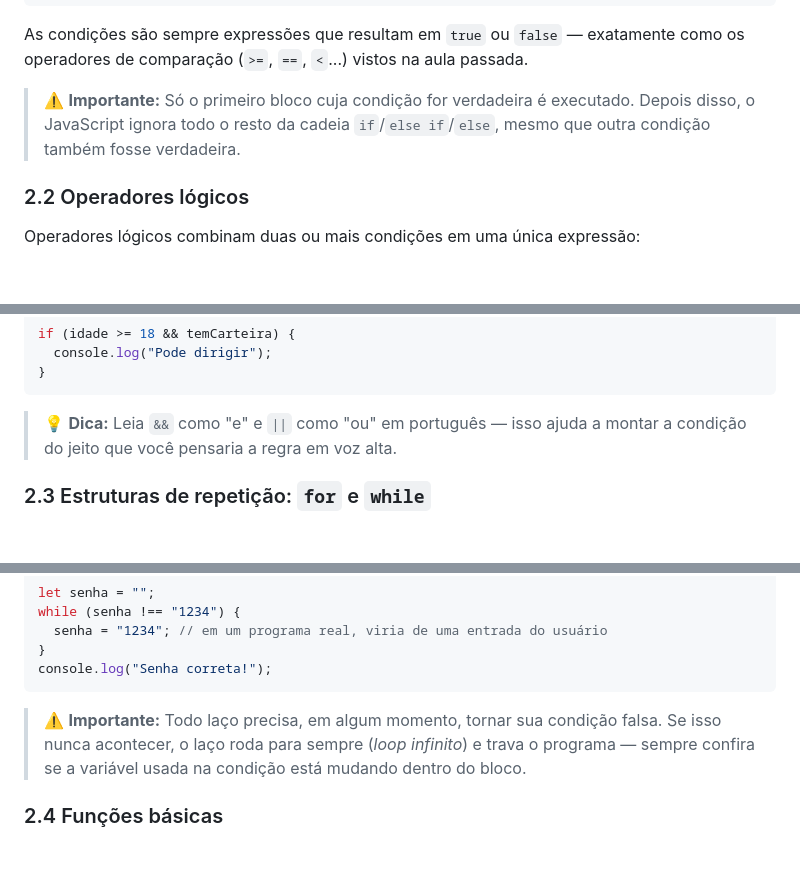
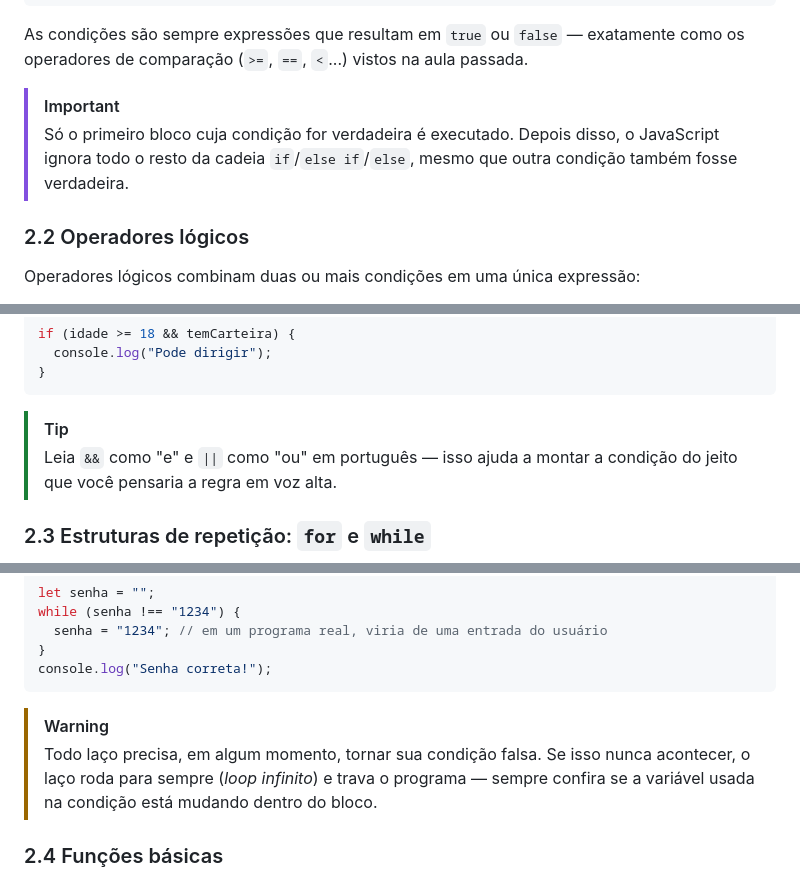
Before and after one commit to gustavocolombelli/uniguacu-web-dev, a Markdown page: aula-02/aula-02.md, 3 parts joined by grey strips. Rendered like a GitHub page; blank space fills up the shorter version.

````diff
--- a/aula-02/aula-02.md
+++ b/aula-02/aula-02.md
@@ -48,7 +48,8 @@ if (nota >= 7) {
 
 As condições são sempre expressões que resultam em `true` ou `false` — exatamente como os operadores de comparação (`>=`, `==`, `<`...) vistos na aula passada.
 
-> ⚠️ **Importante:** Só o primeiro bloco cuja condição for verdadeira é executado. Depois disso, o JavaScript ignora todo o resto da cadeia `if`/`else if`/`else`, mesmo que outra condição também fosse verdadeira.
+> [!IMPORTANT]
+> Só o primeiro bloco cuja condição for verdadeira é executado. Depois disso, o JavaScript ignora todo o resto da cadeia `if`/`else if`/`else`, mesmo que outra condição também fosse verdadeira.
 
 ### 2.2 Operadores lógicos
 
@@ -67,7 +68,8 @@ if (idade >= 18 && temCarteira) {
 }
 ```
 
-> 💡 **Dica:** Leia `&&` como "e" e `||` como "ou" em português — isso ajuda a montar a condição do jeito que você pensaria a regra em voz alta.
+> [!TIP]
+> Leia `&&` como "e" e `||` como "ou" em português — isso ajuda a montar a condição do jeito que você pensaria a regra em voz alta.
 
 ### 2.3 Estruturas de repetição: `for` e `while`
 
@@ -93,7 +95,8 @@ while (senha !== "1234") {
 console.log("Senha correta!");
 ```
 
-> ⚠️ **Importante:** Todo laço precisa, em algum momento, tornar sua condição falsa. Se isso nunca acontecer, o laço roda para sempre (*loop infinito*) e trava o programa — sempre confira se a variável usada na condição está mudando dentro do bloco.
+> [!WARNING]
+> Todo laço precisa, em algum momento, tornar sua condição falsa. Se isso nunca acontecer, o laço roda para sempre (*loop infinito*) e trava o programa — sempre confira se a variável usada na condição está mudando dentro do bloco.
 
 ### 2.4 Funções básicas
 
````
Also changed, not shown: other parts of aula-02/aula-02.md (+2 -1 lines), aula-01/aula-01.md (+14 -7 lines).
